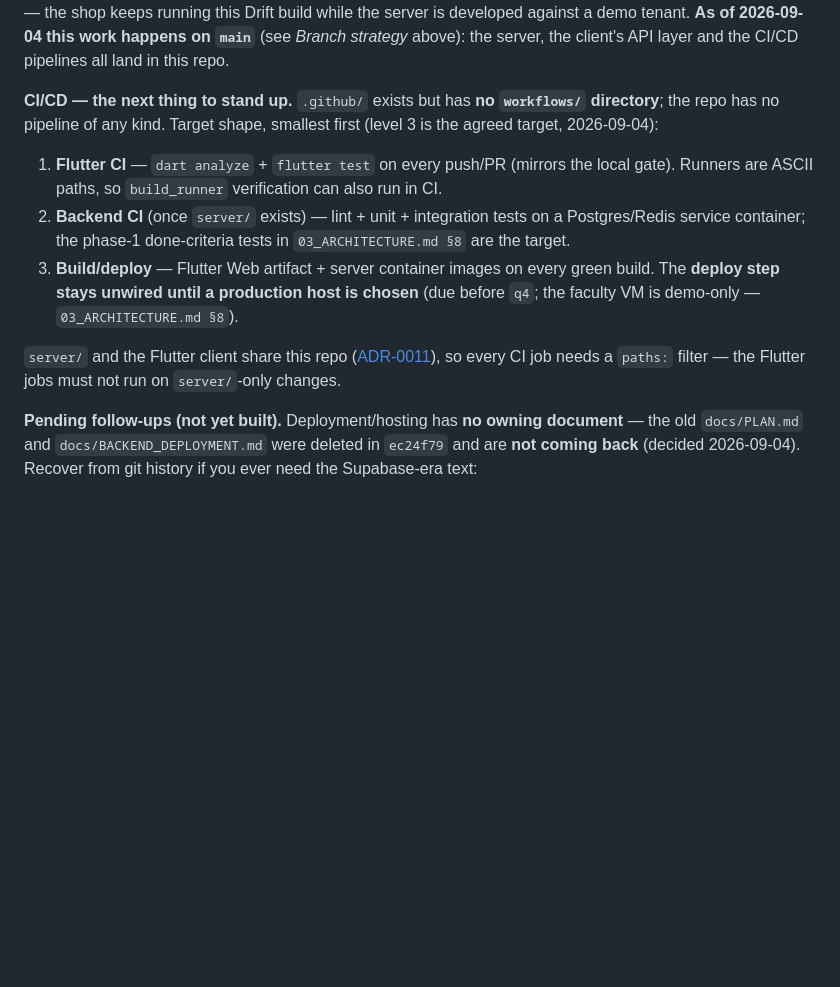
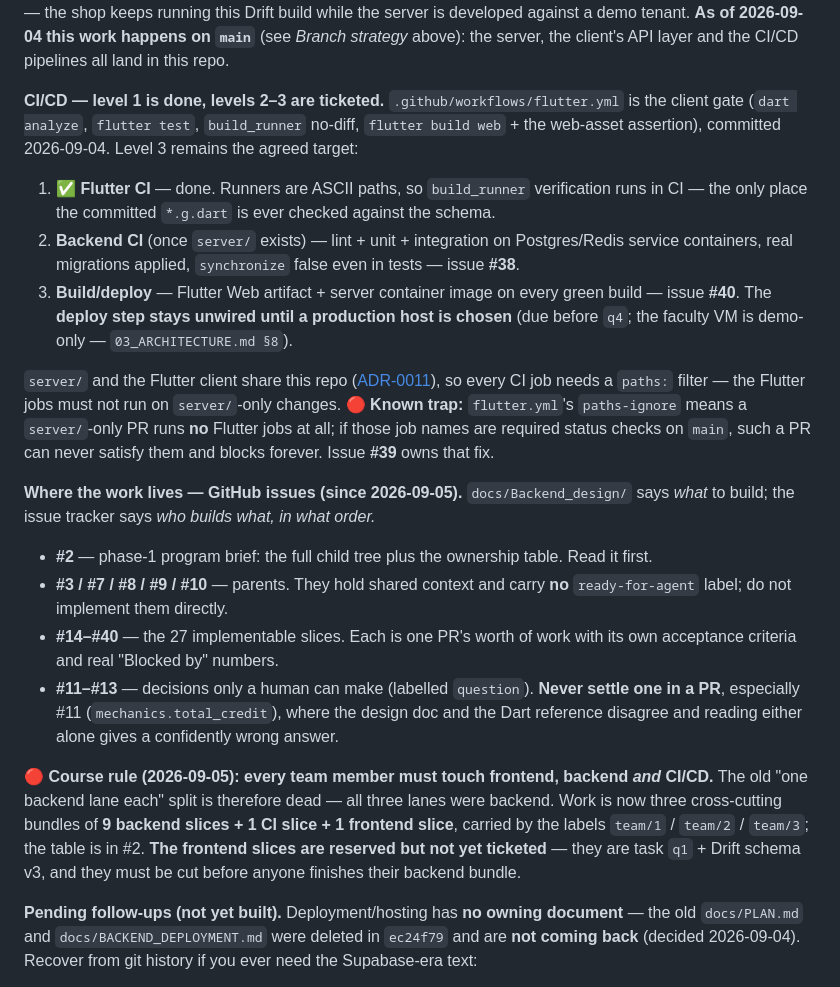
Before and after one commit to NuimanLP/srisurart-pos-flutter, a Markdown page: CLAUDE.md, the part around the change. Rendered like a GitHub page; blank space fills up the shorter version.

```diff
--- a/CLAUDE.md
+++ b/CLAUDE.md
@@ -169,19 +169,40 @@ for phase 1** — the shop keeps running this Drift build while the server is de
 demo tenant. **As of 2026-09-04 this work happens on `main`** (see *Branch strategy* above): the
 server, the client's API layer and the CI/CD pipelines all land in this repo.
 
-**CI/CD — the next thing to stand up.** `.github/` exists but has **no `workflows/` directory**;
-the repo has no pipeline of any kind. Target shape, smallest first (level 3 is the agreed target,
-2026-09-04):
-1. **Flutter CI** — `dart analyze` + `flutter test` on every push/PR (mirrors the local gate).
-   Runners are ASCII paths, so `build_runner` verification can also run in CI.
-2. **Backend CI** (once `server/` exists) — lint + unit + integration tests on a Postgres/Redis
-   service container; the phase-1 done-criteria tests in `03_ARCHITECTURE.md §8` are the target.
-3. **Build/deploy** — Flutter Web artifact + server container images on every green build.
-   The **deploy step stays unwired until a production host is chosen** (due before `q4`; the
-   faculty VM is demo-only — `03_ARCHITECTURE.md §8`).
+**CI/CD — level 1 is done, levels 2–3 are ticketed.** `.github/workflows/flutter.yml` is the
+client gate (`dart analyze`, `flutter test`, `build_runner` no-diff, `flutter build web` + the
+web-asset assertion), committed 2026-09-04. Level 3 remains the agreed target:
+1. ✅ **Flutter CI** — done. Runners are ASCII paths, so `build_runner` verification runs in CI —
+   the only place the committed `*.g.dart` is ever checked against the schema.
+2. **Backend CI** (once `server/` exists) — lint + unit + integration on Postgres/Redis service
+   containers, real migrations applied, `synchronize` false even in tests — issue **#38**.
+3. **Build/deploy** — Flutter Web artifact + server container image on every green build —
+   issue **#40**. The **deploy step stays unwired until a production host is chosen** (due
+   before `q4`; the faculty VM is demo-only — `03_ARCHITECTURE.md §8`).
 
 `server/` and the Flutter client share this repo ([ADR-0011](docs/Backend_design/adr/0011-monorepo.md)),
 so every CI job needs a `paths:` filter — the Flutter jobs must not run on `server/`-only changes.
+🔴 **Known trap:** `flutter.yml`'s `paths-ignore` means a `server/`-only PR runs **no** Flutter
+jobs at all; if those job names are required status checks on `main`, such a PR can never satisfy
+them and blocks forever. Issue **#39** owns that fix.
+
+**Where the work lives — GitHub issues (since 2026-09-05).** `docs/Backend_design/` says *what* to
+build; the issue tracker says *who builds what, in what order.*
+- **#2** — phase-1 program brief: the full child tree plus the ownership table. Read it first.
+- **#3 / #7 / #8 / #9 / #10** — parents. They hold shared context and carry **no**
+  `ready-for-agent` label; do not implement them directly.
+- **#14–#40** — the 27 implementable slices. Each is one PR's worth of work with its own
+  acceptance criteria and real "Blocked by" numbers.
+- **#11–#13** — decisions only a human can make (labelled `question`). **Never settle one in a
+  PR**, especially #11 (`mechanics.total_credit`), where the design doc and the Dart reference
+  disagree and reading either alone gives a confidently wrong answer.
+
+🔴 **Course rule (2026-09-05): every team member must touch frontend, backend *and* CI/CD.** The
+old "one backend lane each" split is therefore dead — all three lanes were backend. Work is now
+three cross-cutting bundles of **9 backend slices + 1 CI slice + 1 frontend slice**, carried by
+the labels `team/1` / `team/2` / `team/3`; the table is in #2. **The frontend slices are reserved
+but not yet ticketed** — they are task `q1` + Drift schema v3, and they must be cut before anyone
+finishes their backend bundle.
 
 **Pending follow-ups (not yet built).** Deployment/hosting has **no owning document** — the old
 `docs/PLAN.md` and `docs/BACKEND_DEPLOYMENT.md` were deleted in `ec24f79` and are **not coming
```
Also changed, not shown: handoff/to-tickets-backend.md (added, +105 -0 lines), 1 other file.
